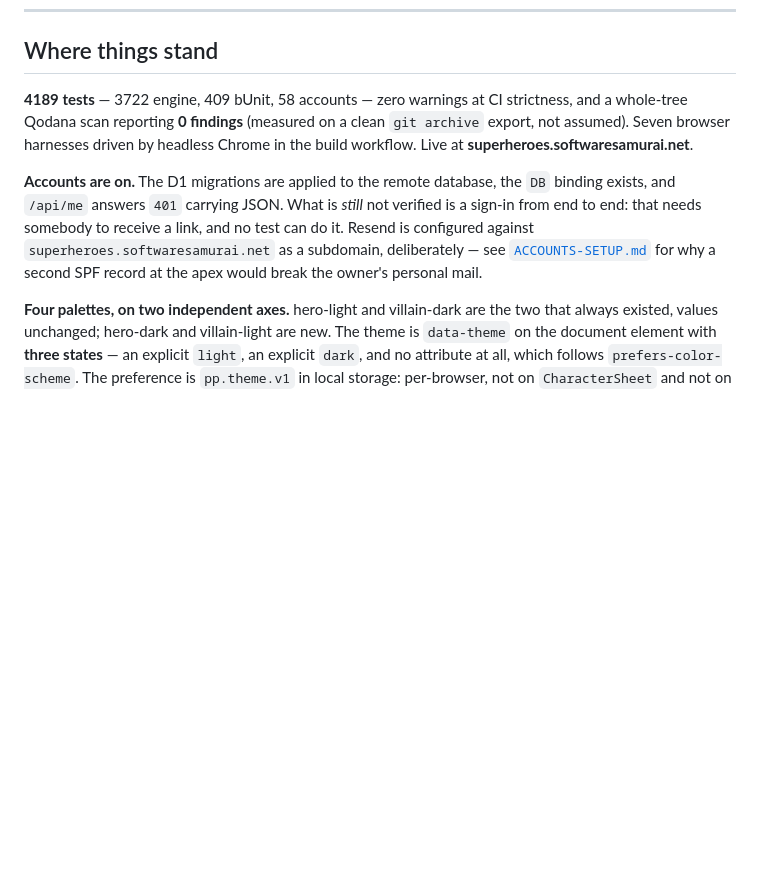
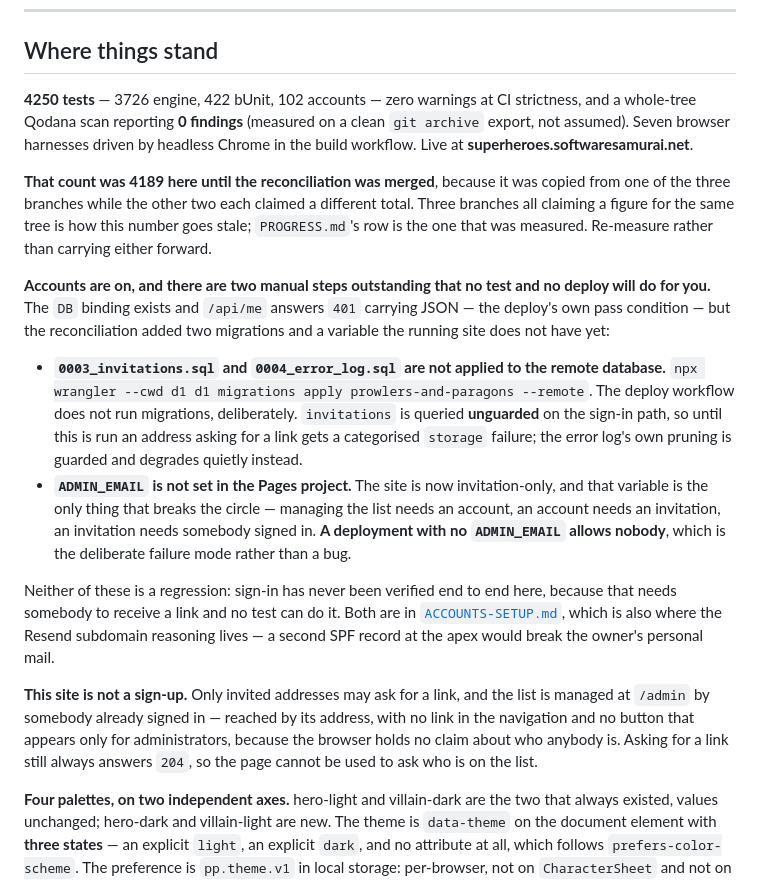
Before and after one commit to SoftwareSamurai-net/ProwlersAndParagonsAutomation, a Markdown page: docs/HANDOVER.md, the part around the change. Drawn GitHub-style; blank space fills up the shorter version.

Commit message:
docs: the handover carried a branch's test count, and said migrations were applied that are not
The reconciliation measured 4250 across the three suites and recorded it in PROGRESS.md.
The handover kept 4189 — copied from one of the three branches while the other two each
claimed a different total for the same tree. Corrected, with a line saying why it went
stale, because the next person to merge three branches will be tempted the same way.

The larger correction is the accounts paragraph, which said the D1 migrations are applied
to the remote database. That was true when it was written and the reconciliation added two
more: 0003_invitations and 0004_error_log. The deploy workflow does not run migrations, so
merging does not apply them, and `invitations` is queried unguarded on the sign-in path —
an address asking for a link gets a categorised storage failure until somebody runs them.
ADMIN_EMAIL is the second: the site is invitation-only now, and a deployment without it
allows nobody, which is the deliberate failure mode and reads exactly like a bug.

Neither is a regression — sign-in has never been verified end to end here — but both are
work the next session would otherwise discover by watching sign-in fail.

```diff
--- a/docs/HANDOVER.md
+++ b/docs/HANDOVER.md
@@ -12,17 +12,41 @@ Read [`CLAUDE.md`](../CLAUDE.md) and [`PROGRESS.md`](../PROGRESS.md) after this
 
 ## Where things stand
 
-**4189 tests** — 3722 engine, 409 bUnit, 58 accounts — zero warnings at CI strictness, and a
+**4250 tests** — 3726 engine, 422 bUnit, 102 accounts — zero warnings at CI strictness, and a
 whole-tree Qodana scan reporting **0 findings** (measured on a clean `git archive` export, not
 assumed). Seven browser harnesses driven by headless Chrome in the build workflow. Live at
 **superheroes.softwaresamurai.net**.
 
-**Accounts are on.** The D1 migrations are applied to the remote database, the `DB` binding
-exists, and `/api/me` answers `401` carrying JSON. What is *still* not verified is a sign-in from
-end to end: that needs somebody to receive a link, and no test can do it. Resend is configured
-against `superheroes.softwaresamurai.net` as a subdomain, deliberately — see
-[`ACCOUNTS-SETUP.md`](ACCOUNTS-SETUP.md) for why a second SPF record at the apex would break the
-owner's personal mail.
+**That count was 4189 here until the reconciliation was merged**, because it was copied from one
+of the three branches while the other two each claimed a different total. Three branches all
+claiming a figure for the same tree is how this number goes stale; `PROGRESS.md`'s row is the one
+that was measured. Re-measure rather than carrying either forward.
+
+**Accounts are on, and there are two manual steps outstanding that no test and no deploy will
+do for you.** The `DB` binding exists and `/api/me` answers `401` carrying JSON — the deploy's own
+pass condition — but the reconciliation added two migrations and a variable the running site does
+not have yet:
+
+- **`0003_invitations.sql` and `0004_error_log.sql` are not applied to the remote database.**
+  `npx wrangler --cwd d1 d1 migrations apply prowlers-and-paragons --remote`. The deploy workflow
+  does not run migrations, deliberately. `invitations` is queried **unguarded** on the sign-in
+  path, so until this is run an address asking for a link gets a categorised `storage` failure;
+  the error log's own pruning is guarded and degrades quietly instead.
+- **`ADMIN_EMAIL` is not set in the Pages project.** The site is now invitation-only, and that
+  variable is the only thing that breaks the circle — managing the list needs an account, an
+  account needs an invitation, an invitation needs somebody signed in. **A deployment with no
+  `ADMIN_EMAIL` allows nobody**, which is the deliberate failure mode rather than a bug.
+
+Neither of these is a regression: sign-in has never been verified end to end here, because that
+needs somebody to receive a link and no test can do it. Both are in
+[`ACCOUNTS-SETUP.md`](ACCOUNTS-SETUP.md), which is also where the Resend subdomain reasoning
+lives — a second SPF record at the apex would break the owner's personal mail.
+
+**This site is not a sign-up.** Only invited addresses may ask for a link, and the list is managed
+at `/admin` by somebody already signed in — reached by its address, with no link in the navigation
+and no button that appears only for administrators, because the browser holds no claim about who
+anybody is. Asking for a link still always answers `204`, so the page cannot be used to ask who is
+on the list.
 
 **Four palettes, on two independent axes.** hero-light and villain-dark are the two that always
 existed, values unchanged; hero-dark and villain-light are new. The theme is `data-theme` on the
```
